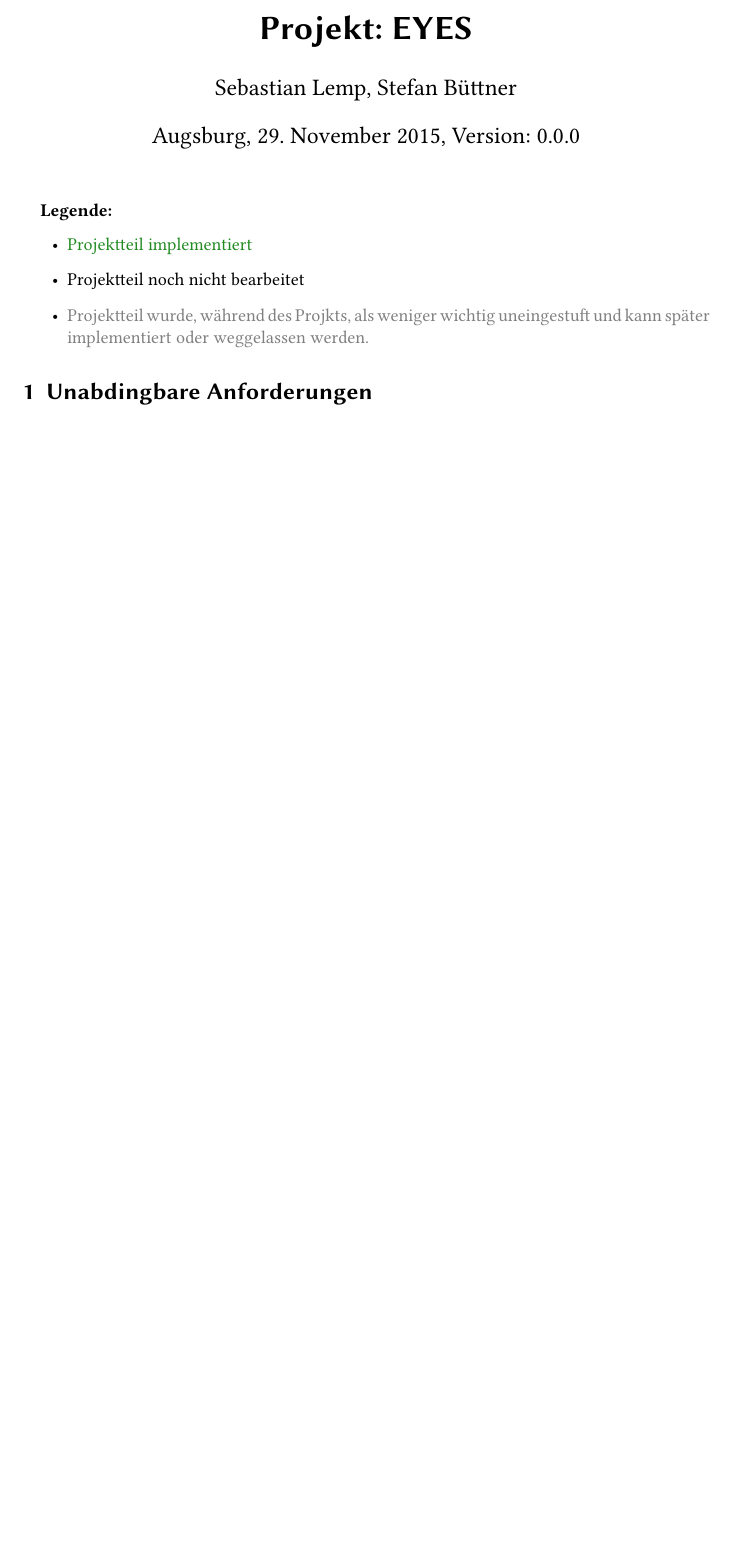
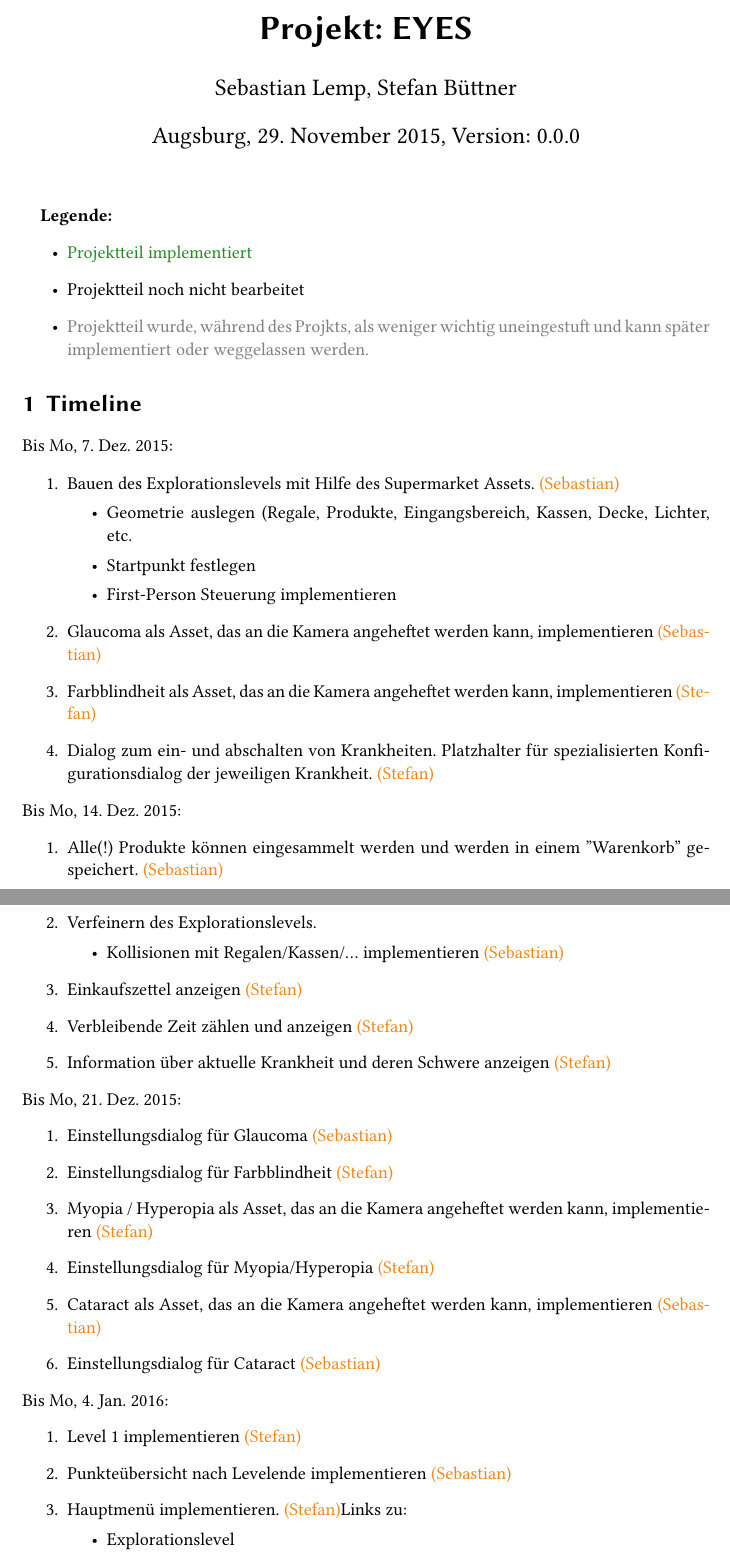
Before and after one commit to unia-intsim-ws1516/group15-lemp-buettner, a LaTeX document (management/timeline.tex): part of page 1 of 3 before the commit and two parts of pages 1 and 2 of 5 after it, the two joined at a grey line, cut so that both start at the same text, the shorter picture padded with empty space. Compiled offline with XeLaTeX; an older LaTeX class or package is replaced by its successor.

Commit message:
Actually add timelinActually add timelinee

```diff
--- a/management/timeline.tex
+++ b/management/timeline.tex
@@ -71,4 +71,45 @@ filecolor=black%
     wichtig uneingestuft und kann später implementiert oder weggelassen werden.}
 \end{itemize}
 
-\section{Unabdingbare Anforderungen}
+
+\section{Timeline}
+Bis Mo, 7. Dez. 2015:
+\begin{enumerate}
+    \item Bauen des Explorationslevels mit Hilfe des Supermarket Assets. \Sebastian
+    \begin{itemize}
+        \item Geometrie auslegen (Regale, Produkte, Eingangsbereich, Kassen, Decke, Lichter, etc.
+        \item Startpunkt festlegen
+        \item First-Person Steuerung implementieren
+    \end{itemize}
+    \item Glaucoma als Asset, das an die Kamera angeheftet werden kann, implementieren \Sebastian
+    \item Farbblindheit als Asset, das an die Kamera angeheftet werden kann, implementieren \Stefan
+    \item Dialog zum ein- und abschalten von Krankheiten. Platzhalter für spezialisierten Konfigurationsdialog der jeweiligen Krankheit. \Stefan
+\end{enumerate}
+Bis Mo, 14. Dez. 2015:
+\begin{enumerate}
+    \item Alle(!) Produkte können eingesammelt werden und werden in einem "Warenkorb" gespeichert. \Sebastian
+    \item Verfeinern des Explorationslevels.
+    \begin{itemize}
+        \item Kollisionen mit Regalen/Kassen/... implementieren \Sebastian
+    \end{itemize}
+    \item Einkaufszettel anzeigen \Stefan
+    \item Verbleibende Zeit zählen und anzeigen \Stefan
+    \item Information über aktuelle Krankheit und deren Schwere anzeigen \Stefan
+\end{enumerate}
+Bis Mo, 21. Dez. 2015:
+\begin{enumerate}
+    \item Einstellungsdialog für Glaucoma \Sebastian
+    \item Einstellungsdialog für Farbblindheit \Stefan
+    \item Myopia / Hyperopia als Asset, das an die Kamera angeheftet werden kann, implementieren \Stefan
+    \item Einstellungsdialog für Myopia/Hyperopia \Stefan
+    \item Cataract als Asset, das an die Kamera angeheftet werden kann, implementieren \Sebastian
+    \item Einstellungsdialog für Cataract \Sebastian
+\end{enumerate}
+Bis Mo, 4. Jan. 2016:
+\begin{enumerate}
+    \item Level 1 implementieren \Stefan
+    \item Punkteübersicht nach Levelende implementieren \Sebastian
+    \item Hauptmenü implementieren. \Stefan Links zu:
+        \begin{itemize}
+        \item Explorationslevel
+        \item Punktelevel
```
Also changed, not shown: management/timeline.tex (65 more changed lines).
